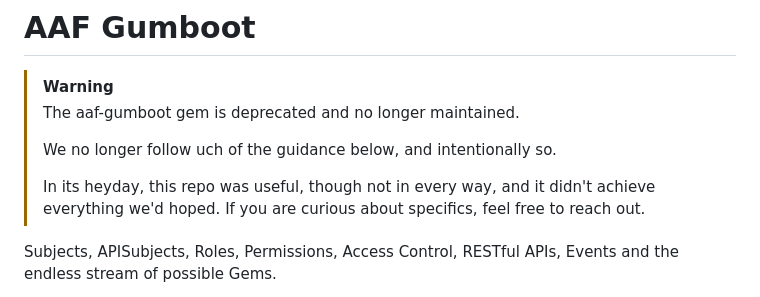
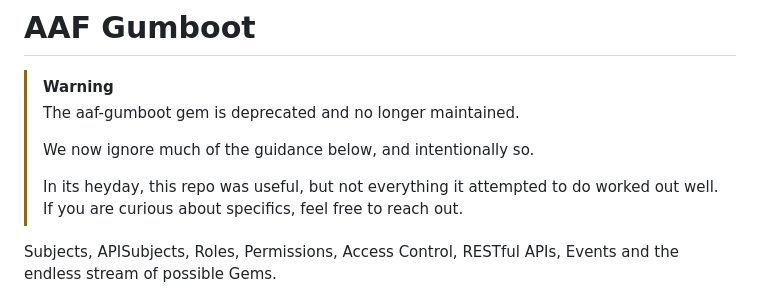
Before and after one commit to ausaccessfed/aaf-gumboot, a Markdown page: README.md, the part around the change. GitHub-like rendering.

Commit message:
Apply suggestion from @matthew-puku

```diff
--- a/README.md
+++ b/README.md
@@ -3,9 +3,9 @@
 > [!WARNING]
 > The aaf-gumboot gem is deprecated and no longer maintained.
 >
-> We no longer follow uch of the guidance below, and intentionally so.
+> We now ignore much of the guidance below, and intentionally so.
 >
-> In its heyday, this repo was useful, though not in every way, and it didn't achieve everything we'd hoped. If you are curious about specifics, feel free to reach out.
+> In its heyday, this repo was useful, but not everything it attempted to do worked out well. If you are curious about specifics, feel free to reach out.
 
 Subjects, APISubjects, Roles, Permissions, Access Control, RESTful APIs, Events and the endless stream of possible Gems.
 
```
